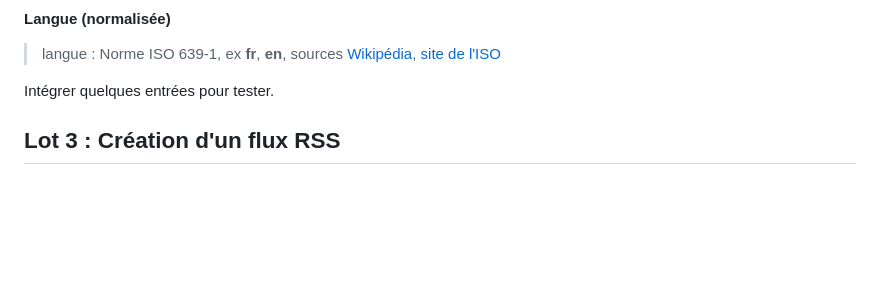
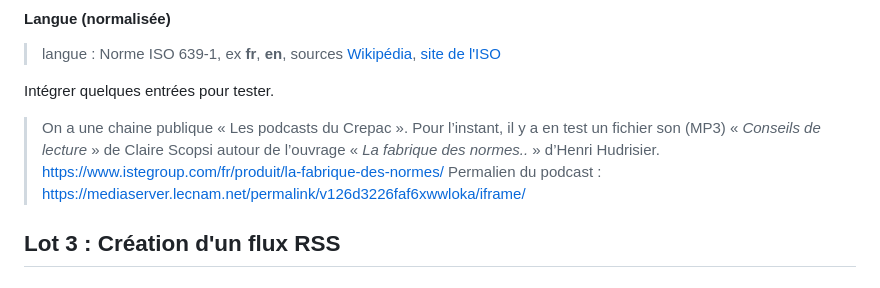
Before and after one commit to geraldkembellec/cpgi, a Markdown page: modelisation-podcast-Crepac.md, the part around the change. Rendered like a GitHub page; blank space fills up the shorter version.

```diff
--- a/modelisation-podcast-Crepac.md
+++ b/modelisation-podcast-Crepac.md
@@ -160,6 +160,8 @@ source : [stackoverflow](https://stackoverflow.com/questions/31761047/what-diffe
 > langue : Norme ISO 639-1, ex **fr**, **en**, sources [Wikipédia](https://fr.wikipedia.org/wiki/Liste_des_codes_ISO_639-1), [site de l'ISO](https://www.iso.org/fr/iso-639-language-code.html "Documentation officielle")
 
 Intégrer quelques entrées pour tester.
+> On a une chaine publique « Les podcasts du Crepac ». Pour l’instant, il y a en test un fichier son (MP3) « *Conseils de lecture* » de Claire Scopsi autour de l’ouvrage « *La fabrique des normes..* » d’Henri Hudrisier. [https://www.istegroup.com/fr/produit/la-fabrique-des-normes/](https://www.istegroup.com/fr/produit/la-fabrique-des-normes/)
+Permalien du podcast : [https://mediaserver.lecnam.net/permalink/v126d3226faf6xwwloka/iframe/](https://mediaserver.lecnam.net/permalink/v126d3226faf6xwwloka/iframe/)
 
 ## Lot 3 : Création d'un flux RSS
 ### Comprendre le format XML
```
